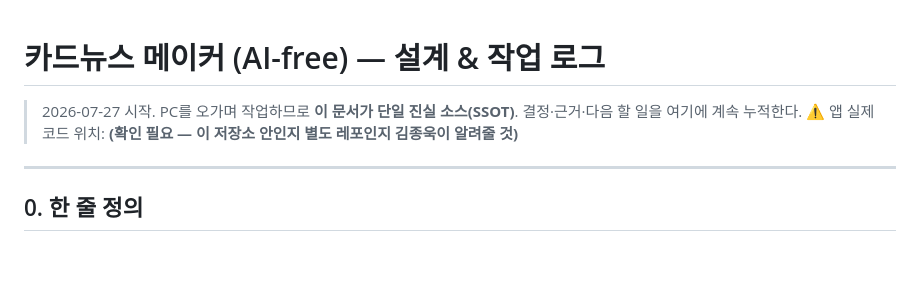
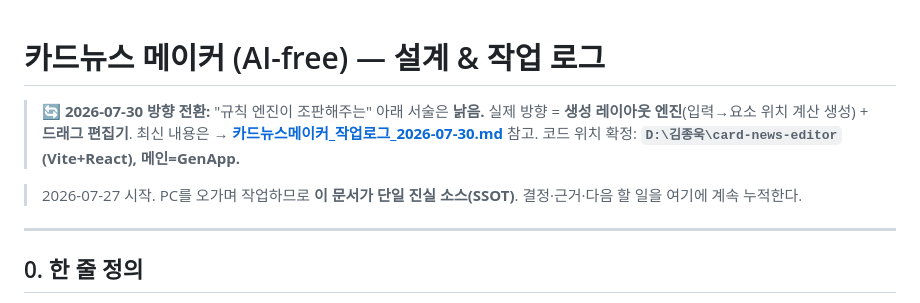
Before and after one commit to JW960102/Personal-Brand, a Markdown page: docs/카드뉴스메이커_설계.md, the part around the change. GitHub-like rendering; blank space fills up the shorter version.

```diff
--- a/docs/카드뉴스메이커_설계.md
+++ b/docs/카드뉴스메이커_설계.md
@@ -1,8 +1,12 @@
 # 카드뉴스 메이커 (AI-free) — 설계 & 작업 로그
+
+> 🔄 **2026-07-30 방향 전환:** "규칙 엔진이 조판해주는" 아래 서술은 **낡음.**
+> 실제 방향 = **생성 레이아웃 엔진**(입력→요소 위치 계산 생성) + **드래그 편집기**.
+> 최신 내용은 → **[카드뉴스메이커_작업로그_2026-07-30.md](카드뉴스메이커_작업로그_2026-07-30.md)** 참고.
+> 코드 위치 확정: **`D:\김종욱\card-news-editor` (Vite+React), 메인=GenApp.**
 
 > 2026-07-27 시작. PC를 오가며 작업하므로 **이 문서가 단일 진실 소스(SSOT)**.
 > 결정·근거·다음 할 일을 여기에 계속 누적한다.
-> ⚠️ 앱 실제 코드 위치: **(확인 필요 — 이 저장소 안인지 별도 레포인지 김종욱이 알려줄 것)**
 
 ---
 
```
Also changed, not shown: docs/카드뉴스메이커_작업로그_2026-07-30.md (added, +87 -0 lines).
